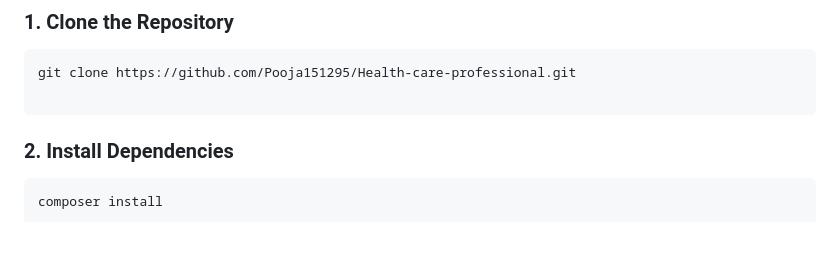
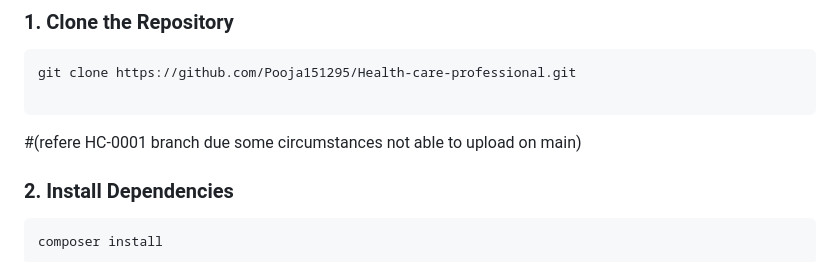
Before and after one commit to Pooja151295/Health-care-professional, a Markdown page: README.md, the part around the change. GitHub-like rendering; blank space fills up the shorter version.

````diff
--- a/README.md
+++ b/README.md
@@ -29,6 +29,7 @@ This project demonstrates best practices including the **Service Pattern**, **po
 git clone https://github.com/Pooja151295/Health-care-professional.git
 
 ```
+#(refere HC-0001 branch due some circumstances not able to upload on main)
 
 ### 2. Install Dependencies
 
````
